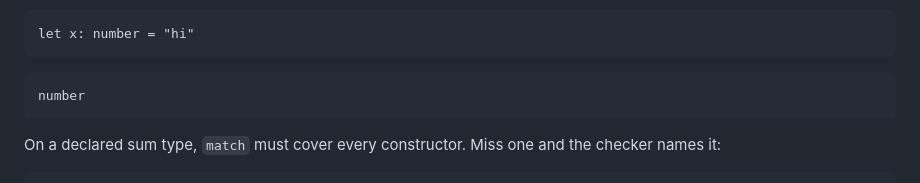
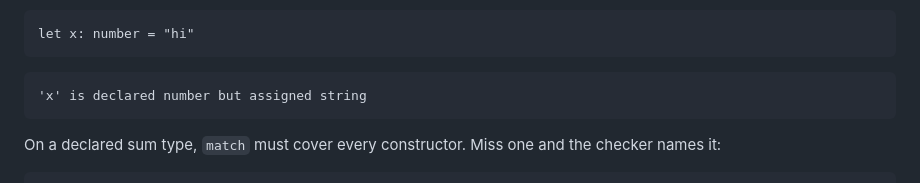
Before and after one commit to dennyabraham/omelette-lang, a Markdown page: docs/guide.md, the part around the change. GitHub-like rendering.

````diff
--- a/docs/guide.md
+++ b/docs/guide.md
@@ -178,7 +178,7 @@ A mismatched annotation is a type error:
 let x: number = "hi"
 ```
 ```error
-number
+'x' is declared number but assigned string
 ```
 
 On a declared sum type, `match` must cover every constructor. Miss one and the
````
